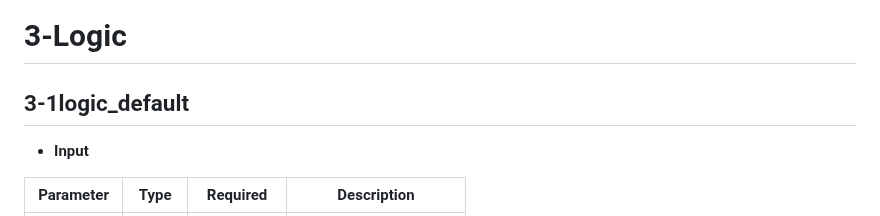
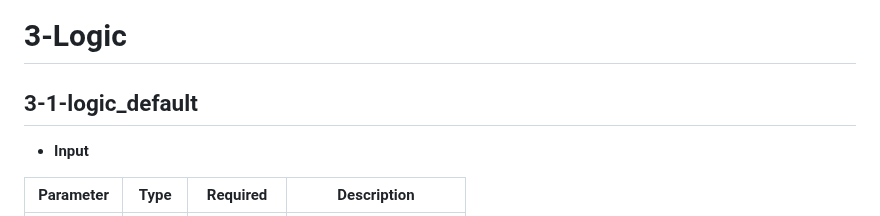
Before and after one commit to dnrwn/restapi_song, a Markdown page: doc/server_requirements.md, the part around the change. Drawn GitHub-style.

```diff
--- a/doc/server_requirements.md
+++ b/doc/server_requirements.md
@@ -132,7 +132,7 @@
 
 # 3-Logic
 
-## 3-1logic_default
+## 3-1-logic_default
 
 - **Input**
 
```
